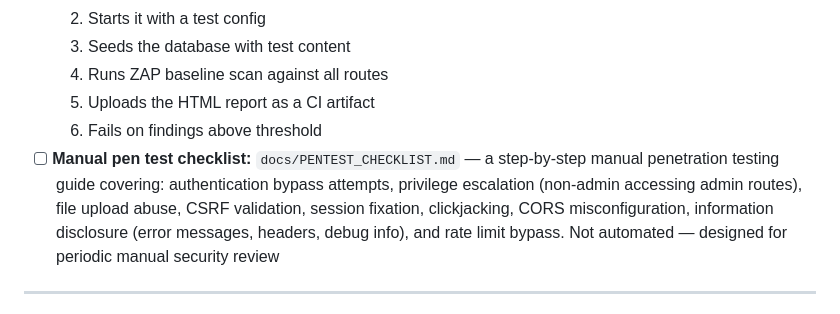
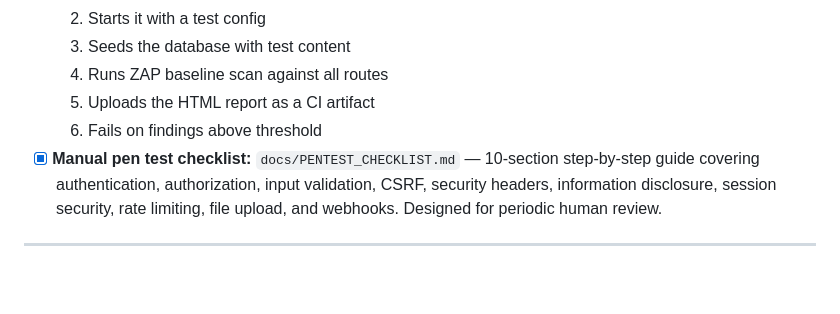
Before and after one commit to Kit3713/resume-site, a Markdown page: ROADMAP_v0.3.0.md, the part around the change. Rendered like a GitHub page; blank space fills up the shorter version.

```diff
--- a/ROADMAP_v0.3.0.md
+++ b/ROADMAP_v0.3.0.md
@@ -219,7 +219,7 @@ The v0.3.0 architecture (API token auth, plugin hooks, activity log with `admin_
   4. Runs ZAP baseline scan against all routes
   5. Uploads the HTML report as a CI artifact
   6. Fails on findings above threshold
-- [ ] **Manual pen test checklist:** `docs/PENTEST_CHECKLIST.md` — a step-by-step manual penetration testing guide covering: authentication bypass attempts, privilege escalation (non-admin accessing admin routes), file upload abuse, CSRF validation, session fixation, clickjacking, CORS misconfiguration, information disclosure (error messages, headers, debug info), and rate limit bypass. Not automated — designed for periodic manual security review
+- [x] **Manual pen test checklist:** `docs/PENTEST_CHECKLIST.md` — 10-section step-by-step guide covering authentication, authorization, input validation, CSRF, security headers, information disclosure, session security, rate limiting, file upload, and webhooks. Designed for periodic human review.
 
 ---
 
```
Also changed, not shown: docs/PENTEST_CHECKLIST.md (added, +84 -0 lines), 1 other file.
